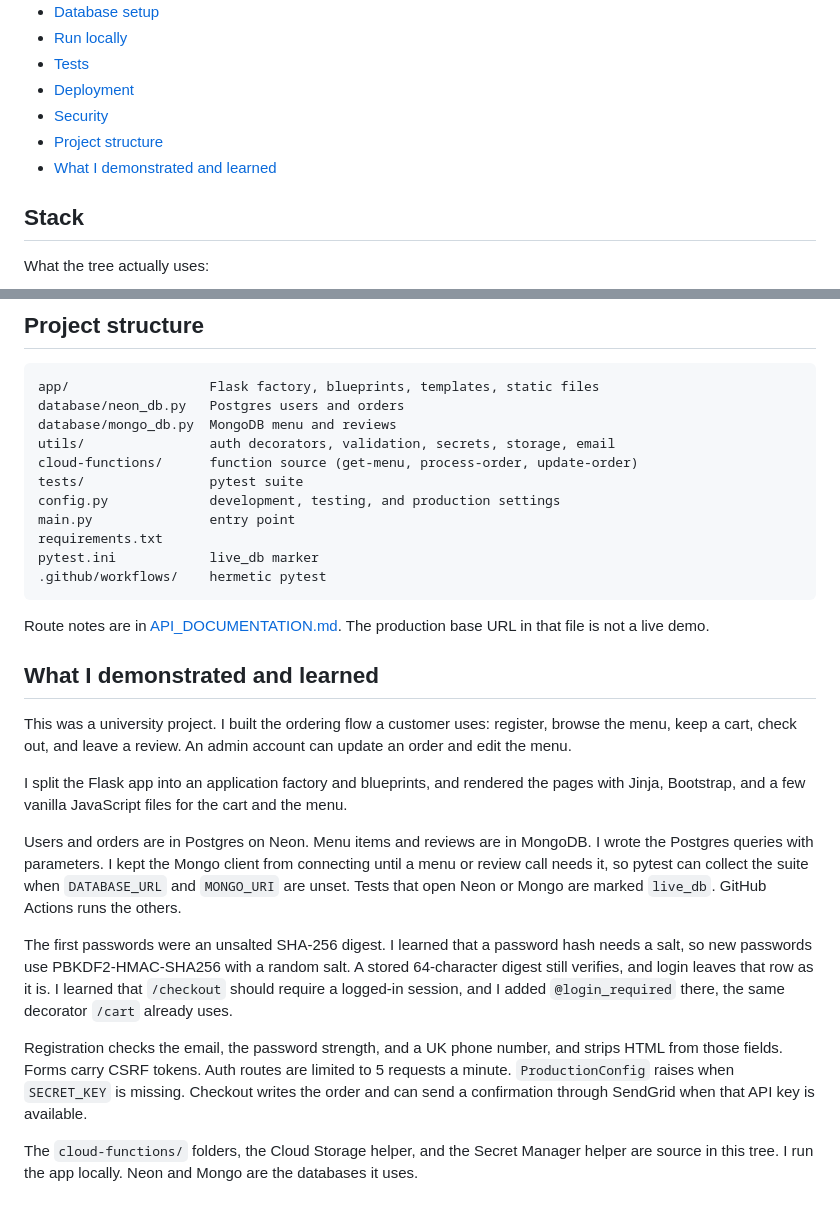
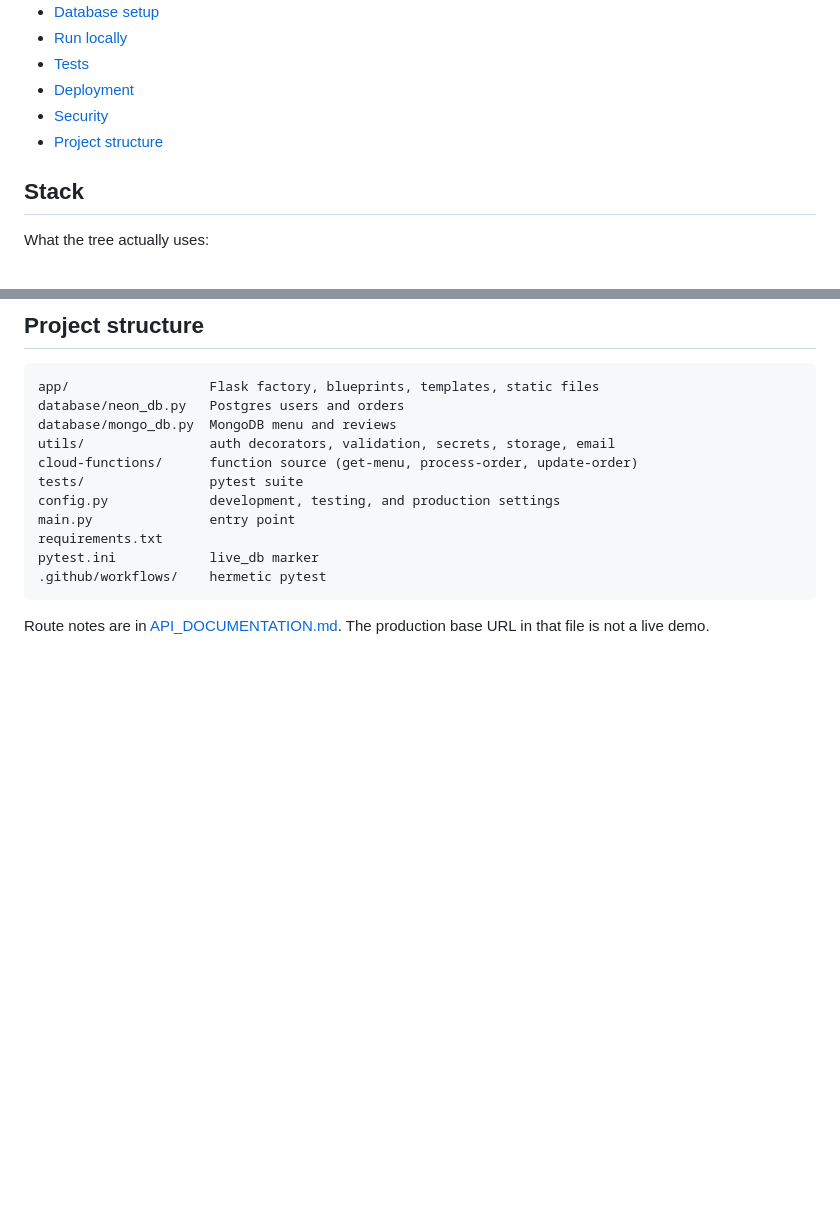
Before and after one commit to LSQDR/buffetier-v2, a Markdown page: README.md, 2 parts joined by grey strips. GitHub-like rendering; blank space fills up the shorter version.

Commit message:
Remove the demonstrated-and-learned section from the README

````diff
--- a/README.md
+++ b/README.md
@@ -17,7 +17,6 @@ Checkout stores an order and can send a confirmation email. It does not take pay
 - [Deployment](#deployment)
 - [Security](#security)
 - [Project structure](#project-structure)
-- [What I demonstrated and learned](#what-i-demonstrated-and-learned)
 
 ## Stack
 
@@ -169,17 +168,3 @@ pytest.ini            live_db marker
 ```
 
 Route notes are in [API_DOCUMENTATION.md](API_DOCUMENTATION.md). The production base URL in that file is not a live demo.
-
-## What I demonstrated and learned
-
-This was a university project. I built the ordering flow a customer uses: register, browse the menu, keep a cart, check out, and leave a review. An admin account can update an order and edit the menu.
-
-I split the Flask app into an application factory and blueprints, and rendered the pages with Jinja, Bootstrap, and a few vanilla JavaScript files for the cart and the menu.
-
-Users and orders are in Postgres on Neon. Menu items and reviews are in MongoDB. I wrote the Postgres queries with parameters. I kept the Mongo client from connecting until a menu or review call needs it, so pytest can collect the suite when `DATABASE_URL` and `MONGO_URI` are unset. Tests that open Neon or Mongo are marked `live_db`. GitHub Actions runs the others.
-
-The first passwords were an unsalted SHA-256 digest. I learned that a password hash needs a salt, so new passwords use PBKDF2-HMAC-SHA256 with a random salt. A stored 64-character digest still verifies, and login leaves that row as it is. I learned that `/checkout` should require a logged-in session, and I added `@login_required` there, the same decorator `/cart` already uses.
-
-Registration checks the email, the password strength, and a UK phone number, and strips HTML from those fields. Forms carry CSRF tokens. Auth routes are limited to 5 requests a minute. `ProductionConfig` raises when `SECRET_KEY` is missing. Checkout writes the order and can send a confirmation through SendGrid when that API key is available.
-
-The `cloud-functions/` folders, the Cloud Storage helper, and the Secret Manager helper are source in this tree. I run the app locally. Neon and Mongo are the databases it uses.
````
